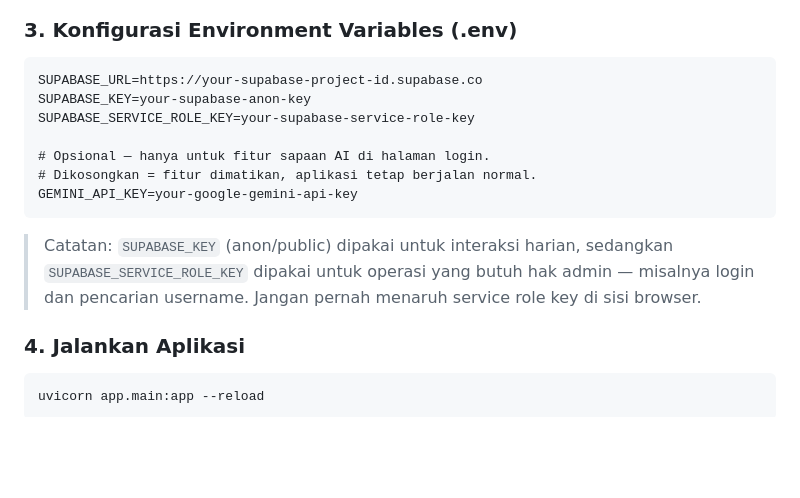
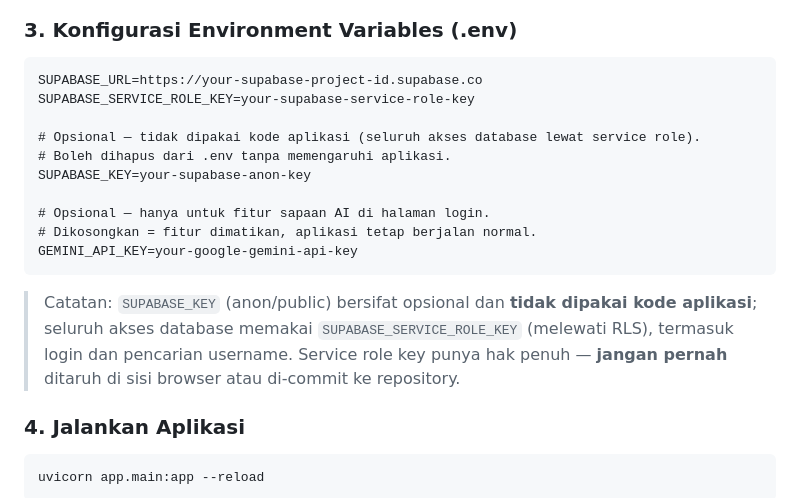
Before and after one commit to coretail/dip-automation-system, a Markdown page: README.md, the part around the change. GitHub-like rendering; blank space fills up the shorter version.

Commit message:
docs(readme): koreksi catatan SUPABASE_KEY (anon opsional, tidak dipakai)

````diff
--- a/README.md
+++ b/README.md
@@ -171,15 +171,18 @@ pip install -r requirements.txt
 
 ```
 SUPABASE_URL=https://your-supabase-project-id.supabase.co
+SUPABASE_SERVICE_ROLE_KEY=your-supabase-service-role-key
+
+# Opsional — tidak dipakai kode aplikasi (seluruh akses database lewat service role).
+# Boleh dihapus dari .env tanpa memengaruhi aplikasi.
 SUPABASE_KEY=your-supabase-anon-key
-SUPABASE_SERVICE_ROLE_KEY=your-supabase-service-role-key
 
 # Opsional — hanya untuk fitur sapaan AI di halaman login.
 # Dikosongkan = fitur dimatikan, aplikasi tetap berjalan normal.
 GEMINI_API_KEY=your-google-gemini-api-key
 ```
 
-> Catatan: `SUPABASE_KEY` (anon/public) dipakai untuk interaksi harian, sedangkan `SUPABASE_SERVICE_ROLE_KEY` dipakai untuk operasi yang butuh hak admin — misalnya login dan pencarian username. Jangan pernah menaruh service role key di sisi browser.
+> Catatan: `SUPABASE_KEY` (anon/public) bersifat opsional dan **tidak dipakai kode aplikasi**; seluruh akses database memakai `SUPABASE_SERVICE_ROLE_KEY` (melewati RLS), termasuk login dan pencarian username. Service role key punya hak penuh — **jangan pernah** ditaruh di sisi browser atau di-commit ke repository.
 
 ### 4. Jalankan Aplikasi
 
````
